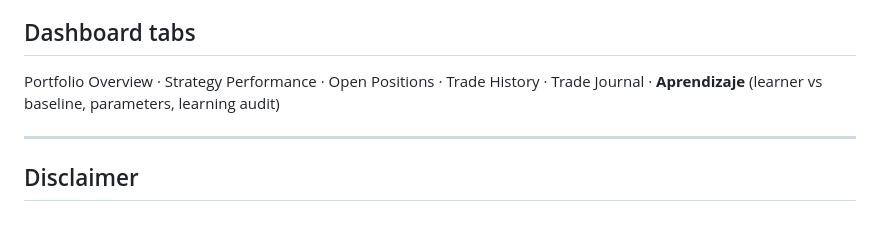
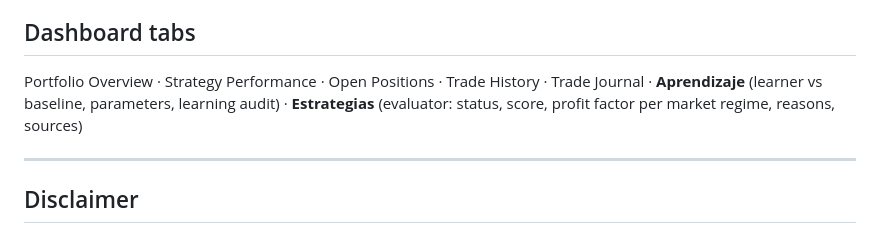
Before and after one commit to Goepp-tec/Proyectos-claude, a Markdown page: Claude-trading-bot-main/README.md, the part around one of its changes. GitHub-like rendering.

```diff
--- a/Claude-trading-bot-main/README.md
+++ b/Claude-trading-bot-main/README.md
@@ -134,7 +165,8 @@ proposals are rejected for that reason, and an accepted change can still be over
 ## Dashboard tabs
 
 Portfolio Overview · Strategy Performance · Open Positions · Trade History ·
-Trade Journal · **Aprendizaje** (learner vs baseline, parameters, learning audit)
+Trade Journal · **Aprendizaje** (learner vs baseline, parameters, learning audit) ·
+**Estrategias** (evaluator: status, score, profit factor per market regime, reasons, sources)
 
 ---
 
```
Also changed, not shown: other parts of Claude-trading-bot-main/README.md (+34 -3 lines).
